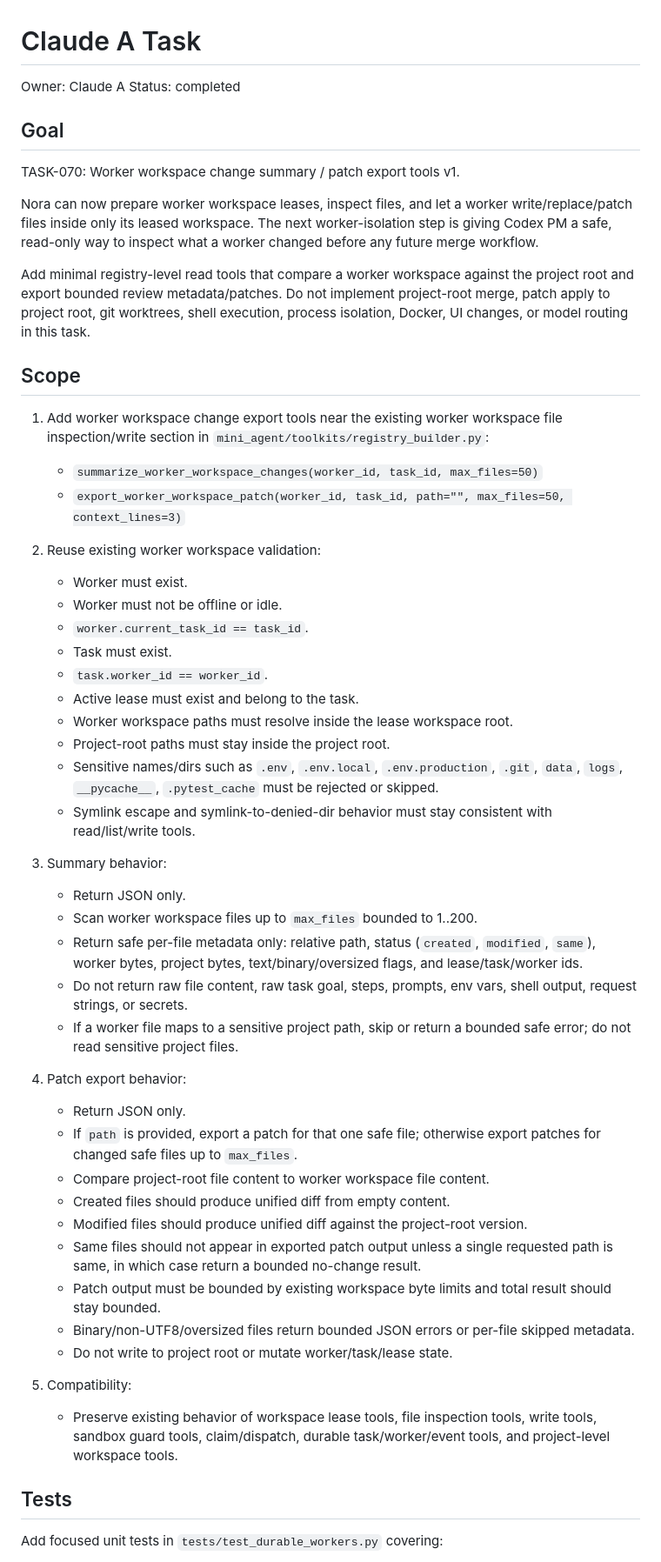
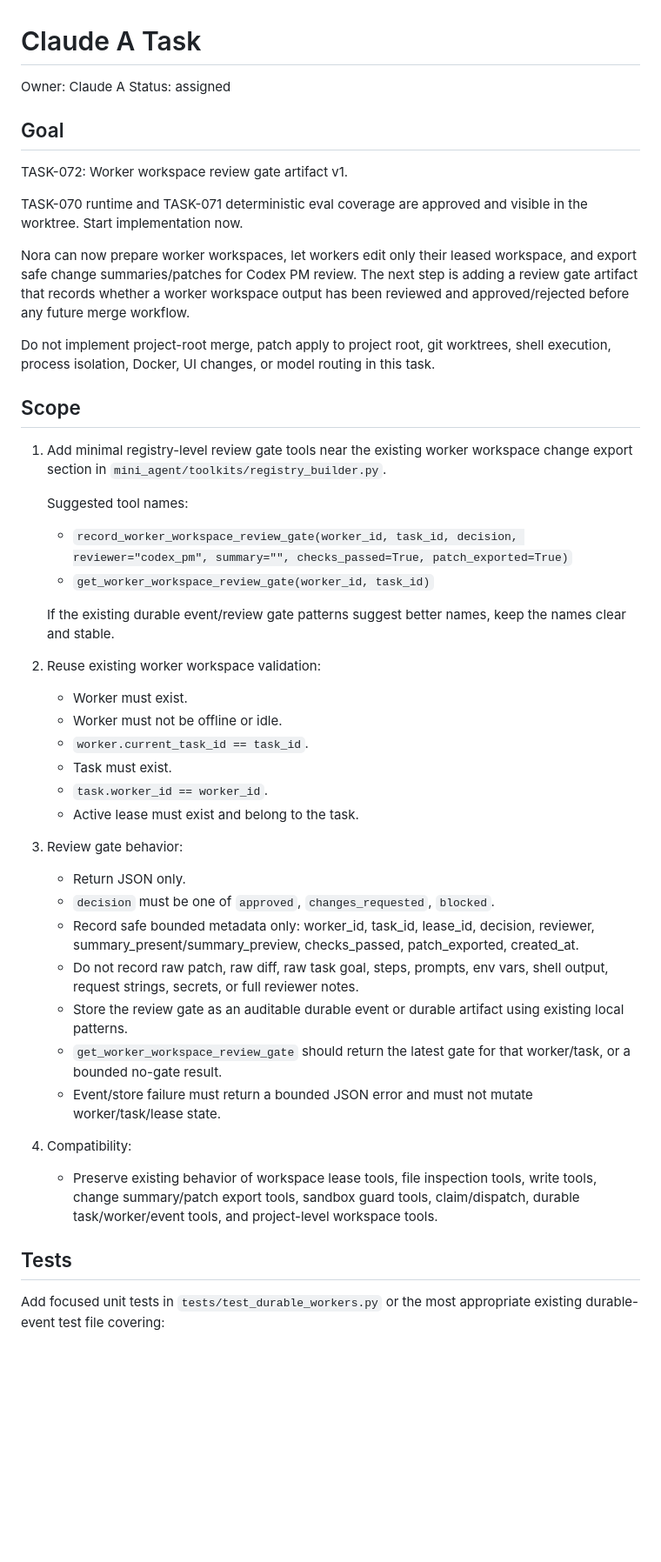
Before and after one commit to Z-Jared/nora, a Markdown page: agent_tasks/A_TASK.md, the part around one of its changes. Shown at 87% size. Rendered like a GitHub page; blank space fills up the shorter version.

Commit message:
Assign worker workspace review gate task

```diff
--- a/agent_tasks/A_TASK.md
+++ b/agent_tasks/A_TASK.md
@@ -1,21 +1,27 @@
 # Claude A Task
 
 Owner: Claude A
-Status: completed
+Status: assigned
 
 ## Goal
 
-TASK-070: Worker workspace change summary / patch export tools v1.
+TASK-072: Worker workspace review gate artifact v1.
 
-Nora can now prepare worker workspace leases, inspect files, and let a worker write/replace/patch files inside only its leased workspace. The next worker-isolation step is giving Codex PM a safe, read-only way to inspect what a worker changed before any future merge workflow.
+TASK-070 runtime and TASK-071 deterministic eval coverage are approved and visible in the worktree. Start implementation now.
 
-Add minimal registry-level read tools that compare a worker workspace against the project root and export bounded review metadata/patches. Do not implement project-root merge, patch apply to project root, git worktrees, shell execution, process isolation, Docker, UI changes, or model routing in this task.
+Nora can now prepare worker workspaces, let workers edit only their leased workspace, and export safe change summaries/patches for Codex PM review. The next step is adding a review gate artifact that records whether a worker workspace output has been reviewed and approved/rejected before any future merge workflow.
+
+Do not implement project-root merge, patch apply to project root, git worktrees, shell execution, process isolation, Docker, UI changes, or model routing in this task.
 
 ## Scope
 
-1. Add worker workspace change export tools near the existing worker workspace file inspection/write section in `mini_agent/toolkits/registry_builder.py`:
-   - `summarize_worker_workspace_changes(worker_id, task_id, max_files=50)`
-   - `export_worker_workspace_patch(worker_id, task_id, path="", max_files=50, context_lines=3)`
+1. Add minimal registry-level review gate tools near the existing worker workspace change export section in `mini_agent/toolkits/registry_builder.py`.
+
+   Suggested tool names:
+   - `record_worker_workspace_review_gate(worker_id, task_id, decision, reviewer="codex_pm", summary="", checks_passed=True, patch_exported=True)`
+   - `get_worker_workspace_review_gate(worker_id, task_id)`
+
+   If the existing durable event/review gate patterns suggest better names, keep the names clear and stable.
 
 2. Reuse existing worker workspace validation:
    - Worker must exist.
@@ -24,33 +30,20 @@ Add minimal registry-level read tools that compare a worker workspace against th
    - Task must exist.
    - `task.worker_id == worker_id`.
    - Active lease must exist and belong to the task.
-   - Worker workspace paths must resolve inside the lease workspace root.
-   - Project-root paths must stay inside the project root.
-   - Sensitive names/dirs such as `.env`, `.env.local`, `.env.production`, `.git`, `data`, `logs`, `__pycache__`, `.pytest_cache` must be rejected or skipped.
-   - Symlink escape and symlink-to-denied-dir behavior must stay consistent with read/list/write tools.
 
-3. Summary behavior:
+3. Review gate behavior:
    - Return JSON only.
-   - Scan worker workspace files up to `max_files` bounded to 1..200.
-   - Return safe per-file metadata only: relative path, status (`created`, `modified`, `same`), worker bytes, project bytes, text/binary/oversized flags, and lease/task/worker ids.
-   - Do not return raw file content, raw task goal, steps, prompts, env vars, shell output, request strings, or secrets.
-   - If a worker file maps to a sensitive project path, skip or return a bounded safe error; do not read sensitive project files.
+   - `decision` must be one of `approved`, `changes_requested`, `blocked`.
+   - Record safe bounded metadata only: worker_id, task_id, lease_id, decision, reviewer, summary_present/summary_preview, checks_passed, patch_exported, created_at.
+   - Do not record raw patch, raw diff, raw task goal, steps, prompts, env vars, shell output, request strings, secrets, or full reviewer notes.
+   - Store the review gate as an auditable durable event or durable artifact using existing local patterns.
+   - `get_worker_workspace_review_gate` should return the latest gate for that worker/task, or a bounded no-gate result.
+   - Event/store failure must return a bounded JSON error and must not mutate worker/task/lease state.
 
-4. Patch export behavior:
-   - Return JSON only.
-   - If `path` is provided, export a patch for that one safe file; otherwise export patches for changed safe files up to `max_files`.
-   - Compare project-root file content to worker workspace file content.
-   - Created files should produce unified diff from empty content.
-   - Modified files should produce unified diff against the project-root version.
-   - Same files should not appear in exported patch output unless a single requested path is same, in which case return a bounded no-change result.
-   - Patch output must be bounded by existing workspace byte limits and total result should stay bounded.
-   - Binary/non-UTF8/oversized files return bounded JSON errors or per-file skipped metadata.
-   - Do not write to project root or mutate worker/task/lease state.
-
-5. Compatibility:
-   - Preserve existing behavior of workspace lease tools, file inspection tools, write tools, sandbox guard tools, claim/dispatch, durable task/worker/event tools, and project-level workspace tools.
+4. Compatibility:
+   - Preserve existing behavior of workspace lease tools, file inspection tools, write tools, change summary/patch export tools, sandbox guard tools, claim/dispatch, durable task/worker/event tools, and project-level workspace tools.
 
 ## Tests
 
-Add focused unit tests in `tests/test_durable_workers.py` covering:
+Add focused unit tests in `tests/test_durable_workers.py` or the most appropriate existing durable-event test file covering:
 
```
Also changed, not shown: other parts of agent_tasks/A_TASK.md (+9 -13 lines), agent_tasks/BACKLOG.md (+3 -2 lines).
